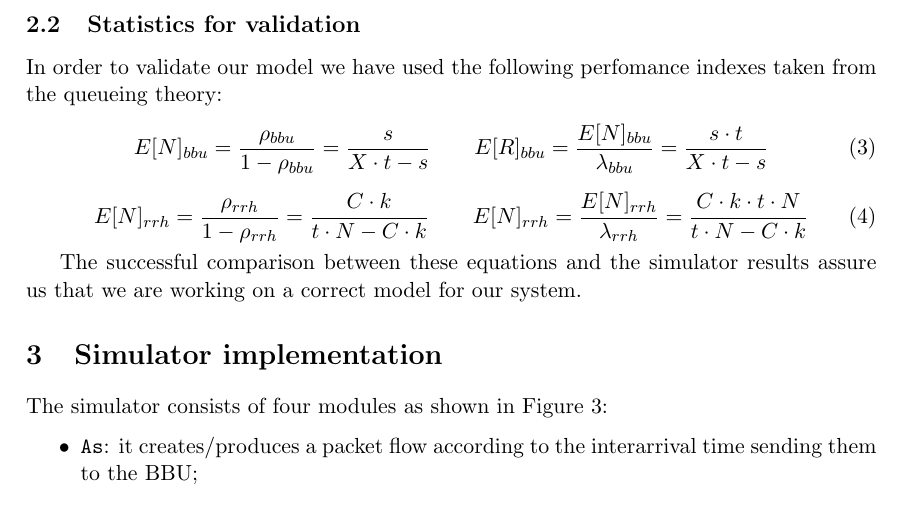
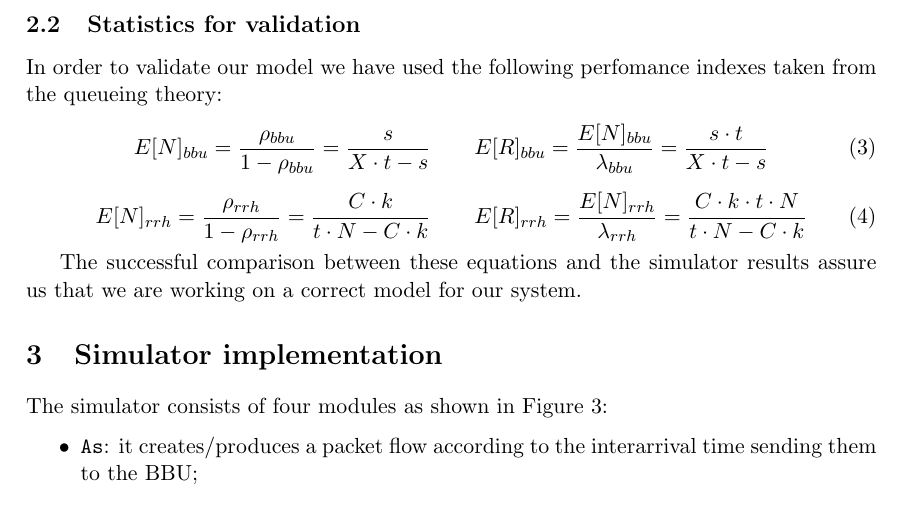
Before and after one commit to francescobarbarulo/cran, a LaTeX document (documentation/project.tex): part of page 6 of 14, cut so that both start at the same text. Compiled offline with pdfLaTeX.

Commit message:
Corretto E[R] nella formula.

```diff
--- a/documentation/project.tex
+++ b/documentation/project.tex
@@ -158,7 +158,7 @@ E[N]_{bbu} = \frac{\rho_{bbu}}{1 - \rho_{bbu}} = \frac{s}{X \cdot t - s} \qquad
 \label{eq:response-time-bbu}
 \end{equation}
 \begin{equation}
-E[N]_{rrh} = \frac{\rho_{rrh}}{1 - \rho_{rrh}} = \frac{C \cdot k}{t \cdot N - C \cdot k} \qquad E[N]_{rrh} = \frac{E[N]_{rrh}}{\lambda_{rrh}} = \frac{C \cdot k \cdot t \cdot N}{t \cdot N - C \cdot k}
+E[N]_{rrh} = \frac{\rho_{rrh}}{1 - \rho_{rrh}} = \frac{C \cdot k}{t \cdot N - C \cdot k} \qquad E[R]_{rrh} = \frac{E[N]_{rrh}}{\lambda_{rrh}} = \frac{C \cdot k \cdot t \cdot N}{t \cdot N - C \cdot k}
 \label{eq:response-time-rrh}
 \end{equation}
 
```
